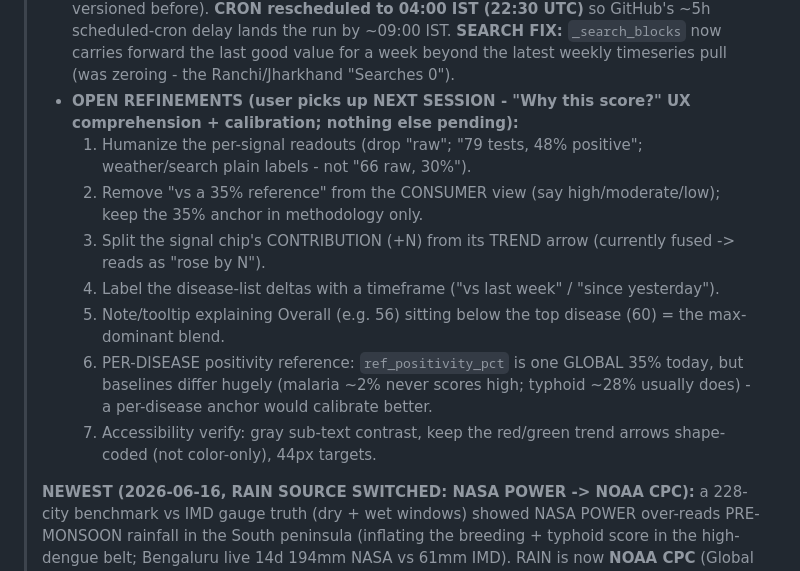
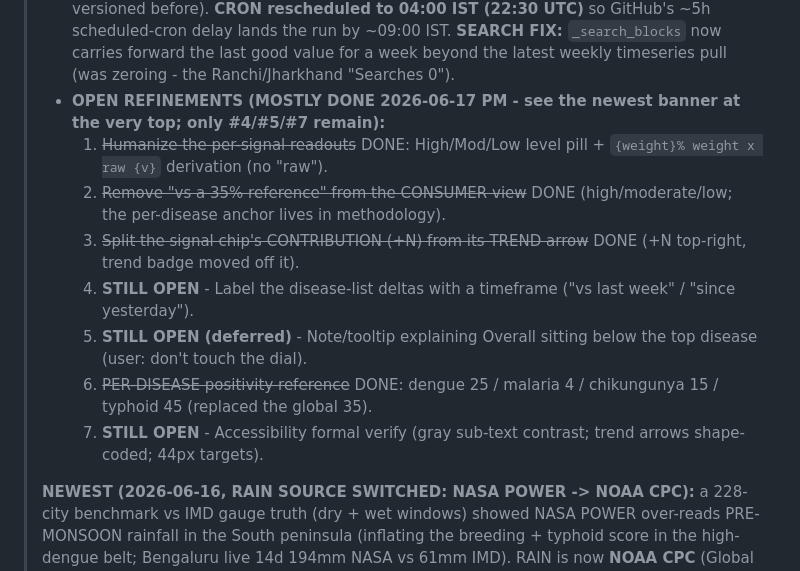
Before and after one commit to pharmeasyMarketing/fever-watch, a Markdown page: docs/PROJECT_STATE.md, the part around the change. Rendered like a GitHub page.

Commit message:
docs: mark the per-disease-ref + readout work done in CLAUDE.md and PROJECT_STATE
Refresh the handoff docs so a new session starts from the current state:
- CLAUDE.md "Why this score?" bullet now describes the level pill + weight x raw
  readout and the per-disease refs (25/4/15/45).
- PROJECT_STATE OPEN REFINEMENTS list marked: #1/#2/#3/#6 + labels DONE; only
  #4 (delta timeframe) / #5 (Overall-vs-top note, deferred) / #7 (a11y) remain.

Co-Authored-By: Claude Opus 4.8 (1M context) <noreply@anthropic.com>

```diff
--- a/docs/PROJECT_STATE.md
+++ b/docs/PROJECT_STATE.md
@@ -73,15 +73,14 @@
 >   (22:30 UTC)** so GitHub's ~5h scheduled-cron delay lands the run by ~09:00 IST. **SEARCH FIX:** `_search_blocks` now
 >   carries forward the last good value for a week beyond the latest weekly timeseries pull (was zeroing - the
 >   Ranchi/Jharkhand "Searches 0").
-> - **OPEN REFINEMENTS (user picks up NEXT SESSION - "Why this score?" UX comprehension + calibration; nothing else pending):**
->   1. Humanize the per-signal readouts (drop "raw"; "79 tests, 48% positive"; weather/search plain labels - not "66 raw, 30%").
->   2. Remove "vs a 35% reference" from the CONSUMER view (say high/moderate/low); keep the 35% anchor in methodology only.
->   3. Split the signal chip's CONTRIBUTION (+N) from its TREND arrow (currently fused -> reads as "rose by N").
->   4. Label the disease-list deltas with a timeframe ("vs last week" / "since yesterday").
->   5. Note/tooltip explaining Overall (e.g. 56) sitting below the top disease (60) = the max-dominant blend.
->   6. PER-DISEASE positivity reference: `ref_positivity_pct` is one GLOBAL 35% today, but baselines differ hugely
->      (malaria ~2% never scores high; typhoid ~28% usually does) - a per-disease anchor would calibrate better.
->   7. Accessibility verify: gray sub-text contrast, keep the red/green trend arrows shape-coded (not color-only), 44px targets.
+> - **OPEN REFINEMENTS (MOSTLY DONE 2026-06-17 PM - see the newest banner at the very top; only #4/#5/#7 remain):**
+>   1. ~~Humanize the per-signal readouts~~ DONE: High/Mod/Low level pill + `{weight}% weight x raw {v}` derivation (no "raw").
+>   2. ~~Remove "vs a 35% reference" from the CONSUMER view~~ DONE (high/moderate/low; the per-disease anchor lives in methodology).
+>   3. ~~Split the signal chip's CONTRIBUTION (+N) from its TREND arrow~~ DONE (+N top-right, trend badge moved off it).
+>   4. **STILL OPEN** - Label the disease-list deltas with a timeframe ("vs last week" / "since yesterday").
+>   5. **STILL OPEN (deferred)** - Note/tooltip explaining Overall sitting below the top disease (user: don't touch the dial).
+>   6. ~~PER-DISEASE positivity reference~~ DONE: dengue 25 / malaria 4 / chikungunya 15 / typhoid 45 (replaced the global 35).
+>   7. **STILL OPEN** - Accessibility formal verify (gray sub-text contrast; trend arrows shape-coded; 44px targets).
 >
 > **NEWEST (2026-06-16, RAIN SOURCE SWITCHED: NASA POWER -> NOAA CPC):** a 228-city benchmark vs IMD
 > gauge truth (dry + wet windows) showed NASA POWER over-reads PRE-MONSOON rainfall in the South
```
Also changed, not shown: CLAUDE.md (+4 -1 lines).
